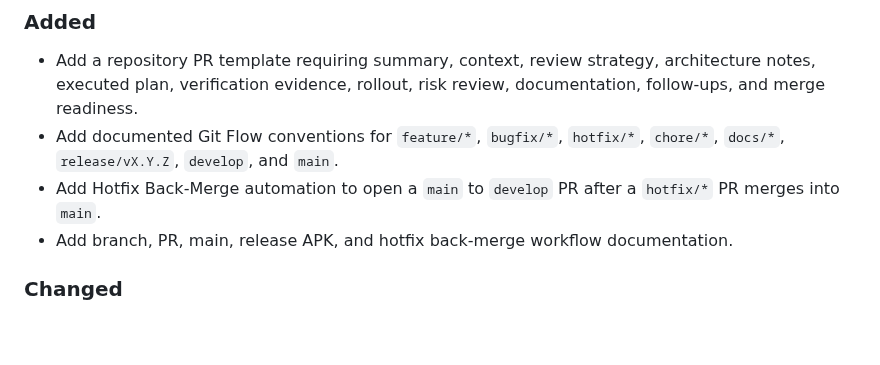
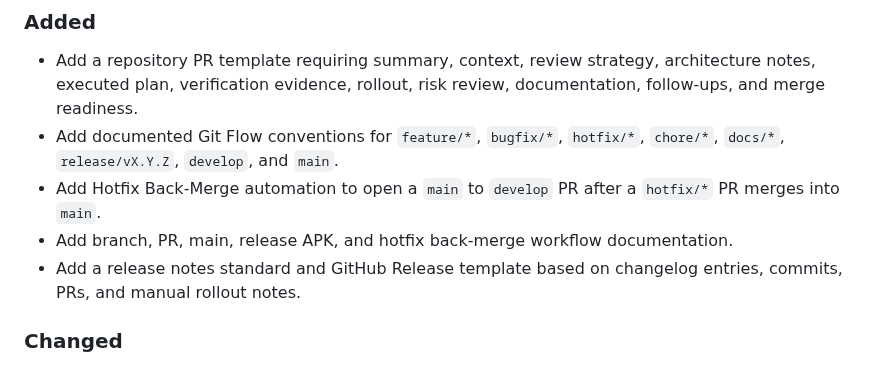
Before and after one commit to marceloserra/app-omnia, a Markdown page: CHANGELOG.md, the part around the change. Rendered like a GitHub page; blank space fills up the shorter version.

```diff
--- a/CHANGELOG.md
+++ b/CHANGELOG.md
@@ -10,6 +10,7 @@ All notable changes to this project will be documented in this file. See [standa
 - Add documented Git Flow conventions for `feature/*`, `bugfix/*`, `hotfix/*`, `chore/*`, `docs/*`, `release/vX.Y.Z`, `develop`, and `main`.
 - Add Hotfix Back-Merge automation to open a `main` to `develop` PR after a `hotfix/*` PR merges into `main`.
 - Add branch, PR, main, release APK, and hotfix back-merge workflow documentation.
+- Add a release notes standard and GitHub Release template based on changelog entries, commits, PRs, and manual rollout notes.
 
 ### Changed
 
```
Also changed, not shown: docs/architecture/release-strategy.md (+80 -0 lines), docs/process/git-flow.md (+1 -0 lines).
